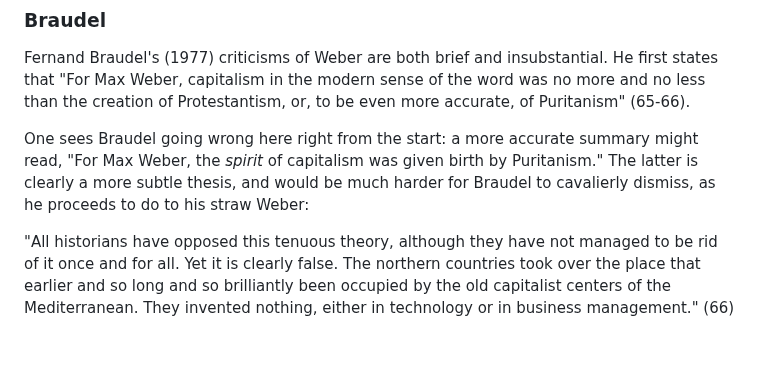
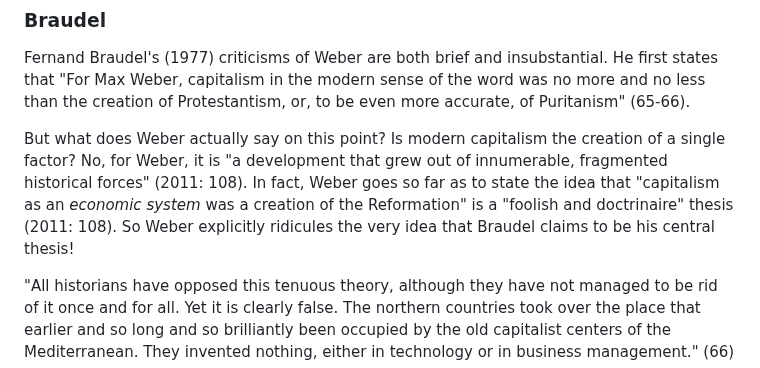
Before and after one commit to gcallah/work, a Markdown page: chaps/weber.md, the part around one of its changes. Rendered like a GitHub page; blank space fills up the shorter version.

Commit message:
Adding Weber refuting Braudel.

```diff
--- a/chaps/weber.md
+++ b/chaps/weber.md
@@ -149,9 +149,11 @@ Fernand Braudel's (1977) criticisms of Weber are both brief and insubstantial. H
 capitalism in the modern sense of the word was no more and no less than the creation of Protestantism, or, to be even
 more accurate, of Puritanism" (65-66).
 
-One sees Braudel going wrong here right from the start: a more accurate summary might read, "For Max Weber, the *spirit*
-of capitalism was given birth by Puritanism." The latter is clearly a more subtle thesis, and would be much harder
-for Braudel to cavalierly dismiss, as he proceeds to do to his straw Weber:
+But what does Weber actually say on this point? Is modern capitalism the creation of a single factor? No, for Weber, it
+is "a development that grew out of innumerable, fragmented historical forces" (2011: 108). In fact, Weber goes so far as
+to state the idea that "capitalism as an *economic system* was a creation of the Reformation" is a "foolish
+and doctrinaire" thesis (2011: 108). So Weber explicitly ridicules the very idea that Braudel claims to be his central
+thesis!
 
 "All historians have opposed this tenuous theory, although they have not managed to be rid of it once and for all. Yet it
 is clearly false. The northern countries took over the place that earlier and so long and so brilliantly been occupied
```
Also changed, not shown: other parts of chaps/weber.md (+5 -5 lines).
